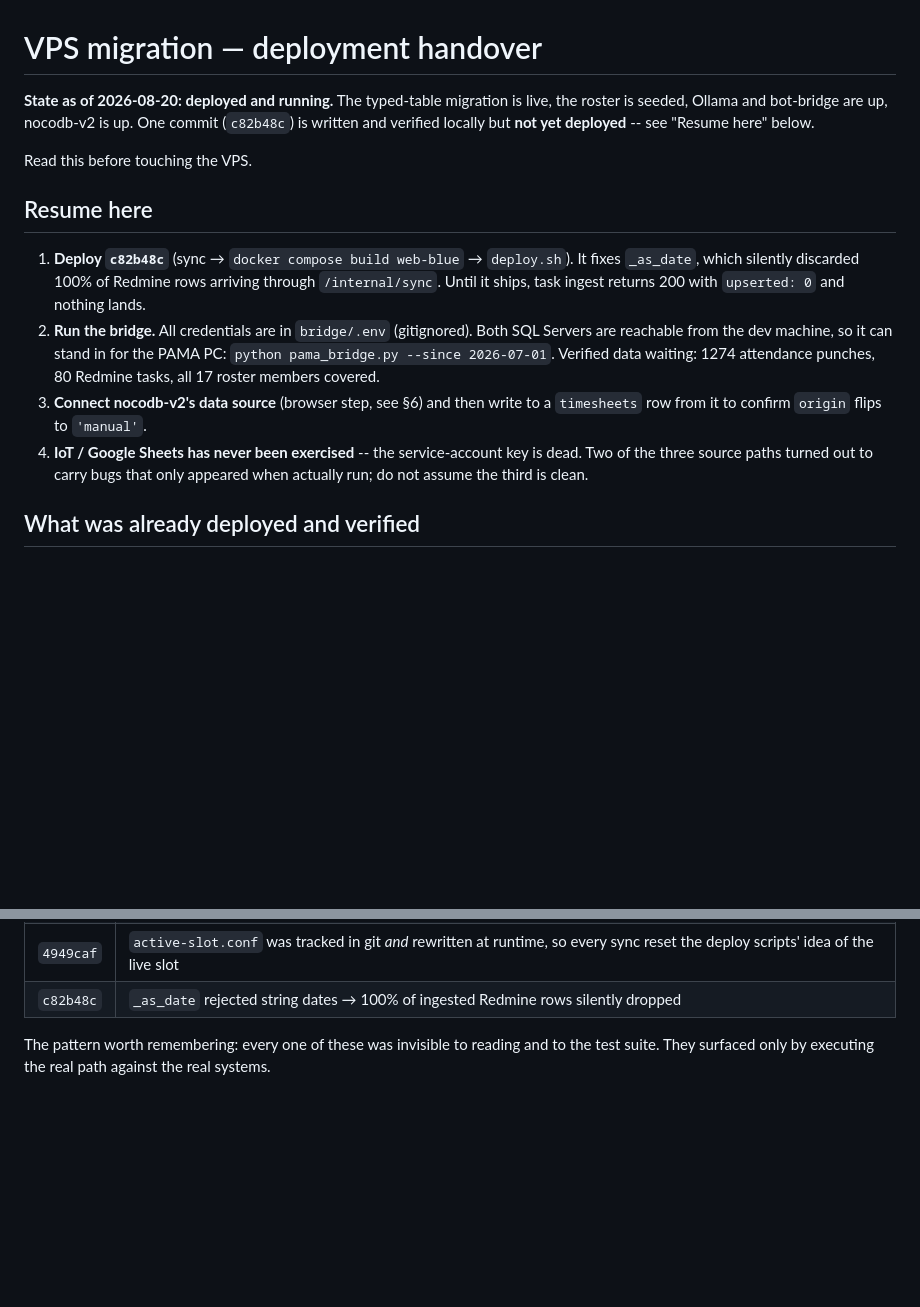
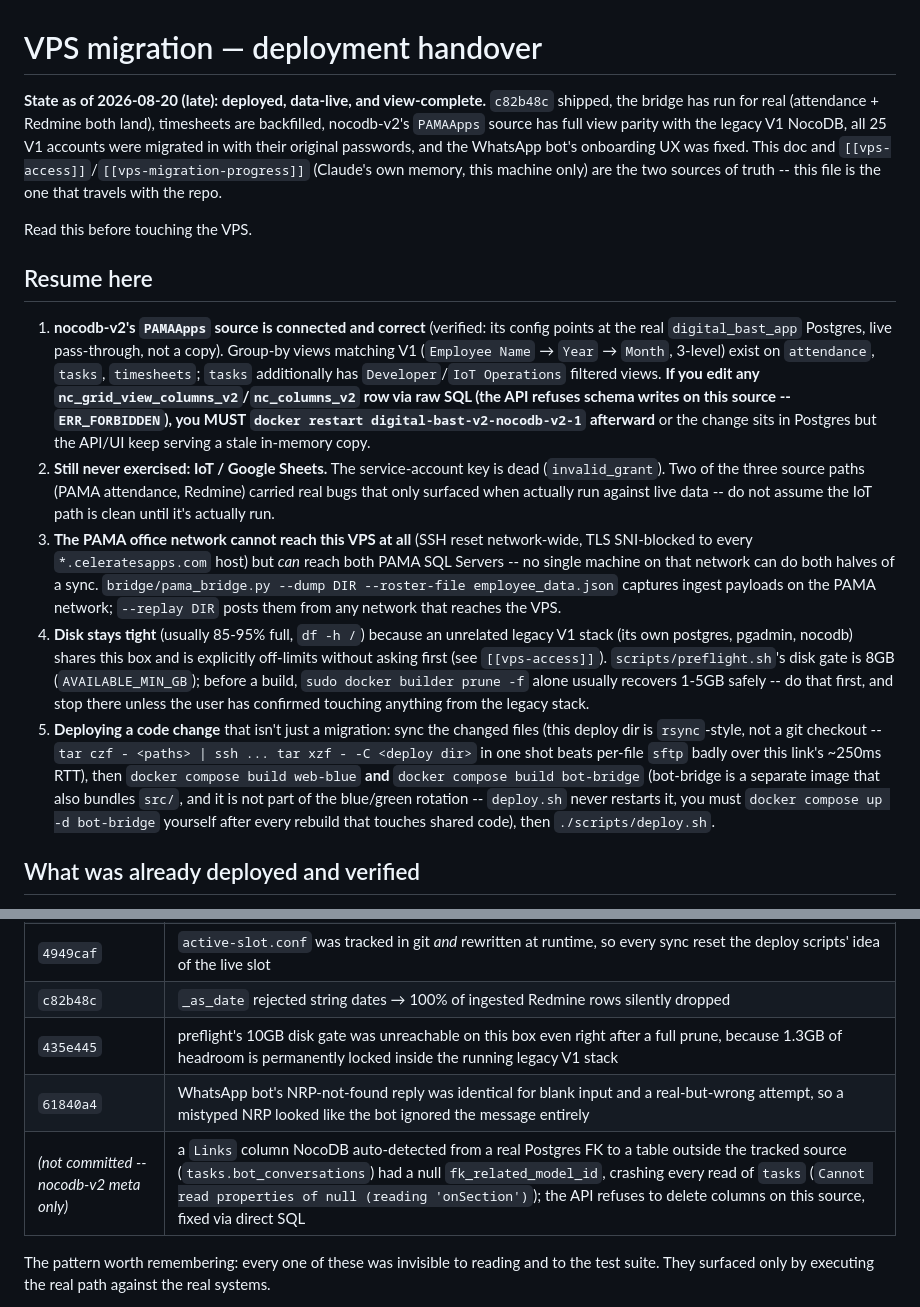
Before and after one commit to yosdwi/celerates-bast-digital, a Markdown page: docs/vps-migration-status.md, 2 parts joined by grey strips. Rendered like a GitHub page; blank space fills up the shorter version.

Commit message:
Rewrite the VPS handover for a fresh session, not a resume point
Everything the previous "Resume here" listed as pending is done: c82b48c
shipped, the bridge ran for real, timesheets are backfilled, nocodb-v2 has
full view parity with V1, and 25 V1 accounts were migrated in. Replace it
with what a session with zero prior context actually needs: the operational
traps that cost real time today (nocodb-v2's cache surviving a raw SQL
write, bot-bridge sitting outside the blue/green rotation, the PAMA network
being unable to reach the VPS at all, the disk gate's real ceiling) rather
than a punch list of already-finished steps.

Co-Authored-By: Claude Opus 5 <noreply@anthropic.com>
Claude-Session: https://claude.ai/code/session_01X37byoKqZDGrruD5f3hHYL

```diff
--- a/docs/vps-migration-status.md
+++ b/docs/vps-migration-status.md
@@ -1,27 +1,53 @@
 # VPS migration — deployment handover
 
-**State as of 2026-08-20: deployed and running.** The typed-table migration is
-live, the roster is seeded, Ollama and bot-bridge are up, nocodb-v2 is up. One
-commit (`c82b48c`) is written and verified locally but **not yet deployed** --
-see "Resume here" below.
+**State as of 2026-08-20 (late): deployed, data-live, and view-complete.**
+`c82b48c` shipped, the bridge has run for real (attendance + Redmine both
+land), timesheets are backfilled, nocodb-v2's `PAMAApps` source has full
+view parity with the legacy V1 NocoDB, all 25 V1 accounts were migrated in
+with their original passwords, and the WhatsApp bot's onboarding UX was
+fixed. This doc and `[[vps-access]]`/`[[vps-migration-progress]]` (Claude's
+own memory, this machine only) are the two sources of truth -- this file is
+the one that travels with the repo.
 
 Read this before touching the VPS.
 
 ## Resume here
 
-1. **Deploy `c82b48c`** (sync → `docker compose build web-blue` → `deploy.sh`).
-   It fixes `_as_date`, which silently discarded 100% of Redmine rows arriving
-   through `/internal/sync`. Until it ships, task ingest returns 200 with
-   `upserted: 0` and nothing lands.
-2. **Run the bridge.** All credentials are in `bridge/.env` (gitignored). Both
-   SQL Servers are reachable from the dev machine, so it can stand in for the
-   PAMA PC: `python pama_bridge.py --since 2026-07-01`. Verified data waiting:
-   1274 attendance punches, 80 Redmine tasks, all 17 roster members covered.
-3. **Connect nocodb-v2's data source** (browser step, see §6) and then write to
-   a `timesheets` row from it to confirm `origin` flips to `'manual'`.
-4. **IoT / Google Sheets has never been exercised** -- the service-account key
-   is dead. Two of the three source paths turned out to carry bugs that only
-   appeared when actually run; do not assume the third is clean.
+1. **nocodb-v2's `PAMAApps` source is connected and correct** (verified: its
+   config points at the real `digital_bast_app` Postgres, live pass-through,
+   not a copy). Group-by views matching V1 (`Employee Name` → `Year` →
+   `Month`, 3-level) exist on `attendance`, `tasks`, `timesheets`; `tasks`
+   additionally has `Developer`/`IoT Operations` filtered views. **If you
+   edit any `nc_grid_view_columns_v2`/`nc_columns_v2` row via raw SQL (the
+   API refuses schema writes on this source -- `ERR_FORBIDDEN`), you MUST
+   `docker restart digital-bast-v2-nocodb-v2-1` afterward** or the change
+   sits in Postgres but the API/UI keep serving a stale in-memory copy.
+2. **Still never exercised: IoT / Google Sheets.** The service-account key is
+   dead (`invalid_grant`). Two of the three source paths (PAMA attendance,
+   Redmine) carried real bugs that only surfaced when actually run against
+   live data -- do not assume the IoT path is clean until it's actually run.
+3. **The PAMA office network cannot reach this VPS at all** (SSH reset
+   network-wide, TLS SNI-blocked to every `*.celeratesapps.com` host) but
+   *can* reach both PAMA SQL Servers -- no single machine on that network can
+   do both halves of a sync. `bridge/pama_bridge.py --dump DIR
+   --roster-file employee_data.json` captures ingest payloads on the PAMA
+   network; `--replay DIR` posts them from any network that reaches the VPS.
+4. **Disk stays tight** (usually 85-95% full, `df -h /`) because an unrelated
+   legacy V1 stack (its own postgres, pgadmin, nocodb) shares this box and
+   is explicitly off-limits without asking first (see `[[vps-access]]`).
+   `scripts/preflight.sh`'s disk gate is 8GB (`AVAILABLE_MIN_GB`); before a
+   build, `sudo docker builder prune -f` alone usually recovers 1-5GB safely
+   -- do that first, and stop there unless the user has confirmed touching
+   anything from the legacy stack.
+5. **Deploying a code change** that isn't just a migration: sync the changed
+   files (this deploy dir is `rsync`-style, not a git checkout --
+   `tar czf - <paths> | ssh ... tar xzf - -C <deploy dir>` in one shot beats
+   per-file `sftp` badly over this link's ~250ms RTT), then
+   `docker compose build web-blue` **and** `docker compose build bot-bridge`
+   (bot-bridge is a separate image that also bundles `src/`, and it is not
+   part of the blue/green rotation -- `deploy.sh` never restarts it, you
+   must `docker compose up -d bot-bridge` yourself after every rebuild that
+   touches shared code), then `./scripts/deploy.sh`.
 
 ## What was already deployed and verified
 
@@ -53,6 +79,9 @@ Read this before touching the VPS.
 | `8396ff5` | `ATTENDANCE_QUERY` used columns that do not exist (`att_hour`/`att_type`); it had never been run |
 | `4949caf` | `active-slot.conf` was tracked in git *and* rewritten at runtime, so every sync reset the deploy scripts' idea of the live slot |
 | `c82b48c` | `_as_date` rejected string dates → 100% of ingested Redmine rows silently dropped |
+| `435e445` | preflight's 10GB disk gate was unreachable on this box even right after a full prune, because 1.3GB of headroom is permanently locked inside the running legacy V1 stack |
+| `61840a4` | WhatsApp bot's NRP-not-found reply was identical for blank input and a real-but-wrong attempt, so a mistyped NRP looked like the bot ignored the message entirely |
+| *(not committed -- nocodb-v2 meta only)* | a `Links` column NocoDB auto-detected from a real Postgres FK to a table outside the tracked source (`tasks.bot_conversations`) had a null `fk_related_model_id`, crashing every read of `tasks` (`Cannot read properties of null (reading 'onSection')`); the API refuses to delete columns on this source, fixed via direct SQL |
 
 The pattern worth remembering: every one of these was invisible to reading and
 to the test suite. They surfaced only by executing the real path against the
```
